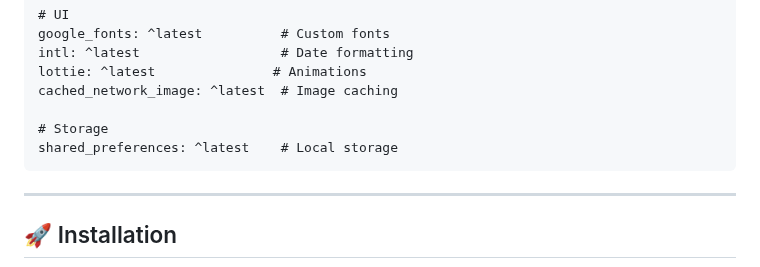
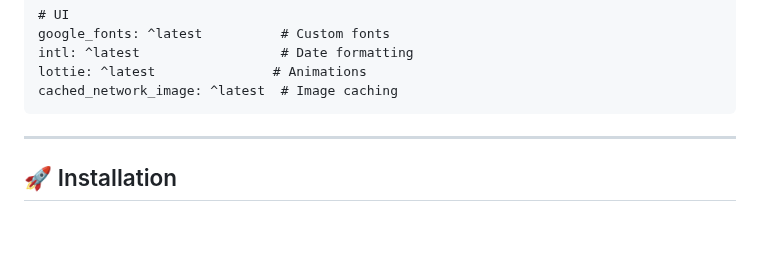
Before and after one commit to zoh01/weather_apis, a Markdown page: README.md, the part around the change. GitHub-like rendering; blank space fills up the shorter version.

```diff
--- a/README.md
+++ b/README.md
@@ -75,8 +75,6 @@ A sleek, modern weather application built with Flutter that provides real-time w
     lottie: ^latest               # Animations
     cached_network_image: ^latest  # Image caching
 
-    # Storage
-    shared_preferences: ^latest    # Local storage
 
 ---
 
```
